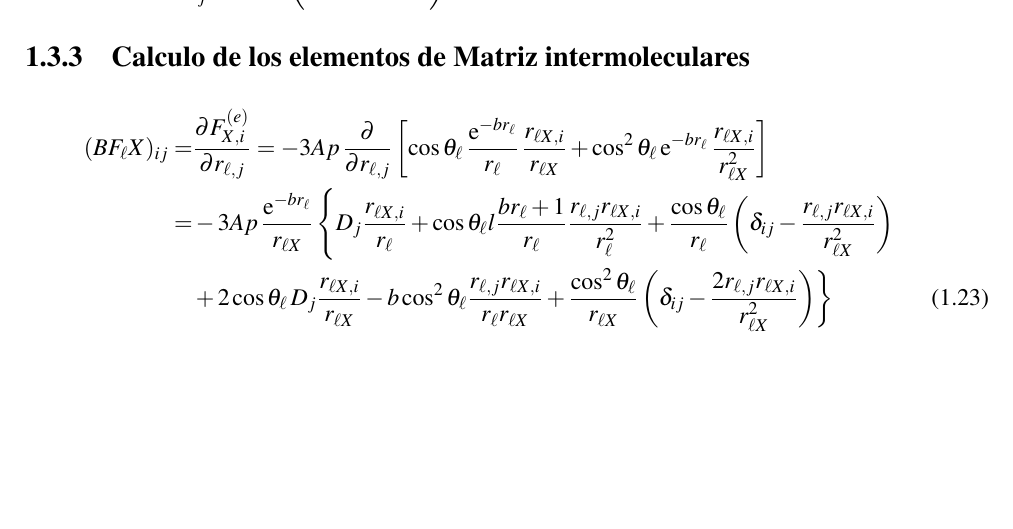
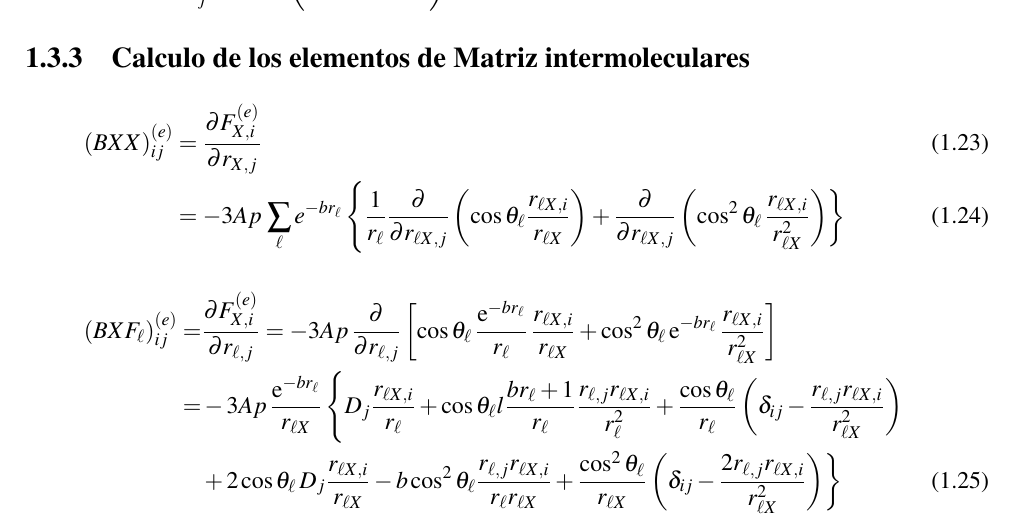
Before and after one commit to fiolj/notes-physics, a LaTeX thesis (contents/main.tex, which reads contents/colis_molec.tex): part of page 10 of 12, cut at the place of the change, the shorter picture padded with empty space. Compiled offline with pdfLaTeX.

Commit message:
seguimos con jacob (e)

```diff
--- a/contents/colis_molec.tex
+++ b/contents/colis_molec.tex
@@ -290,9 +290,14 @@ Calculando expl\'{\i}citamente obtenemos:
 
 \subsection{Calculo de los elementos de Matriz intermoleculares}
 \label{S:elementos-matriz-intermolec}
-
 \begin{align}
-  (BF_{\ell}X)_{ij} =& \frac{\partial F^{(e)}_{X,i}}{\partial r_{\ell,j}} = -3 A p \, \frac{\partial}{\partial r_{\ell,j}} \left[{\cos {\theta_{\ell}}}\, \frac{\rme^{-b r_{\ell}}}{r_{\ell}}\, \frac{r_{\ell X,i}}{r_{\ell X}} + {\cos^{2}{\theta_{\ell}}} \,\rme^{-b r_{\ell}}\, \frac{r_{\ell X,i}}{r_{\ell X}^{2}} \right] \nonumber \\
+  (BXX)^{(e)}_{ij} &= \frac{\partial F^{(e)}_{X,i}}{\partial r_{X,j}} \\&= -3 A p \, \sum_{\ell} e^{-br_{\ell}} \, \Biggl\{\frac{1}{r_{\ell}}  \frac{\partial}{\partial r_{\ell X,j}} \left(\cos \theta_{\ell} \frac{r_{\ell X,i}}{r_{\ell X}} \right) + \frac{\partial}{\partial r_{\ell X,j}} \left(\cos^{2} \theta_{\ell}\, \frac{r_{\ell X,i}}{r_{\ell X}^{2}} \right) \biggr\}
+\end{align}
+% \begin{align}
+%   (BXX)^{(e)}_{ij} =& \frac{\partial F^{(e)}_{X,i}}{\partial r_{X,j}} = -3 A p \, \Sum_{\ell} e^{-br_{\ell}} \, \Biggl\{\frac{1}{r_{\ell}} \cos \theta_{\ell} \frac{\partial (r_{\ell X,i}/r_{\ell X})}{\partial r_{\ell X,j}} + (r_{\ell X,i}/r_{\ell X}) \frac{\partial \cos \theta_{\ell}}{\partial r_{\ell X,j}}\biggr\}
+% \end{align}
+\begin{align}
+  (BXF_{\ell})^{(e)}_{ij} =& \frac{\partial F^{(e)}_{X,i}}{\partial r_{\ell,j}} = -3 A p \, \frac{\partial}{\partial r_{\ell,j}} \left[{\cos {\theta_{\ell}}}\, \frac{\rme^{-b r_{\ell}}}{r_{\ell}}\, \frac{r_{\ell X,i}}{r_{\ell X}} + {\cos^{2}{\theta_{\ell}}} \,\rme^{-b r_{\ell}}\, \frac{r_{\ell X,i}}{r_{\ell X}^{2}} \right] \nonumber \\
                     =& -3 A p \,\frac{\rme^{-b r_{\ell}}}{r_{\ell X}}\,\Biggl\{ D_{j} \frac{r_{\ell X,i}}{r_{\ell}} + \cos \theta_{\ell}l \frac{b r_{\ell} + 1}{r_{\ell}} \frac{r_{\ell,j} r_{\ell X,i}}{r_{\ell}^{2}} + \frac{\cos \theta_{\ell}}{r_{\ell}} \left( \delta_{ij} -  \frac{r_{\ell,j} r_{\ell X,i}}{r_{\ell X}^{2}} \right) \nonumber \\
 &+ 2 \cos \theta_{\ell} \, D_{j} \frac{r_{\ell X,i}}{r_{\ell X}} - b \cos^{2}{ \theta_{\ell}} \frac{r_{\ell,j} r_{\ell X,i}}{r_{\ell} r_{\ell X}}  +  \frac{\cos^{2}{ \theta_{\ell}}}{r_{\ell X}} \left( \delta_{ij} -  \frac{2 r_{\ell,j} r_{\ell X,i}}{r_{\ell X}^{2}} \right) \biggr\}
 \end{align}
```
